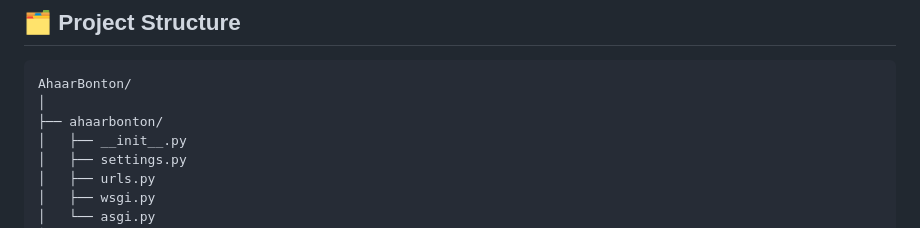
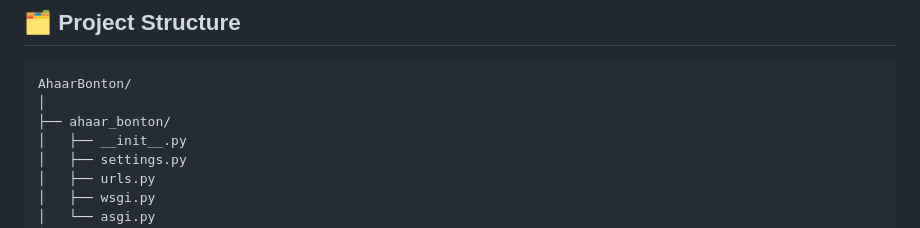
Before and after one commit to TajkirHossen-14/AhaarBonton, a Markdown page: README.md, the part around the change. GitHub-like rendering.

````diff
--- a/README.md
+++ b/README.md
@@ -34,7 +34,7 @@ This platform provides a structured, community-driven solution to that contradic
 ```
 AhaarBonton/
 │
-├── ahaarbonton/
+├── ahaar_bonton/
 │   ├── __init__.py
 │   ├── settings.py
 │   ├── urls.py
````
